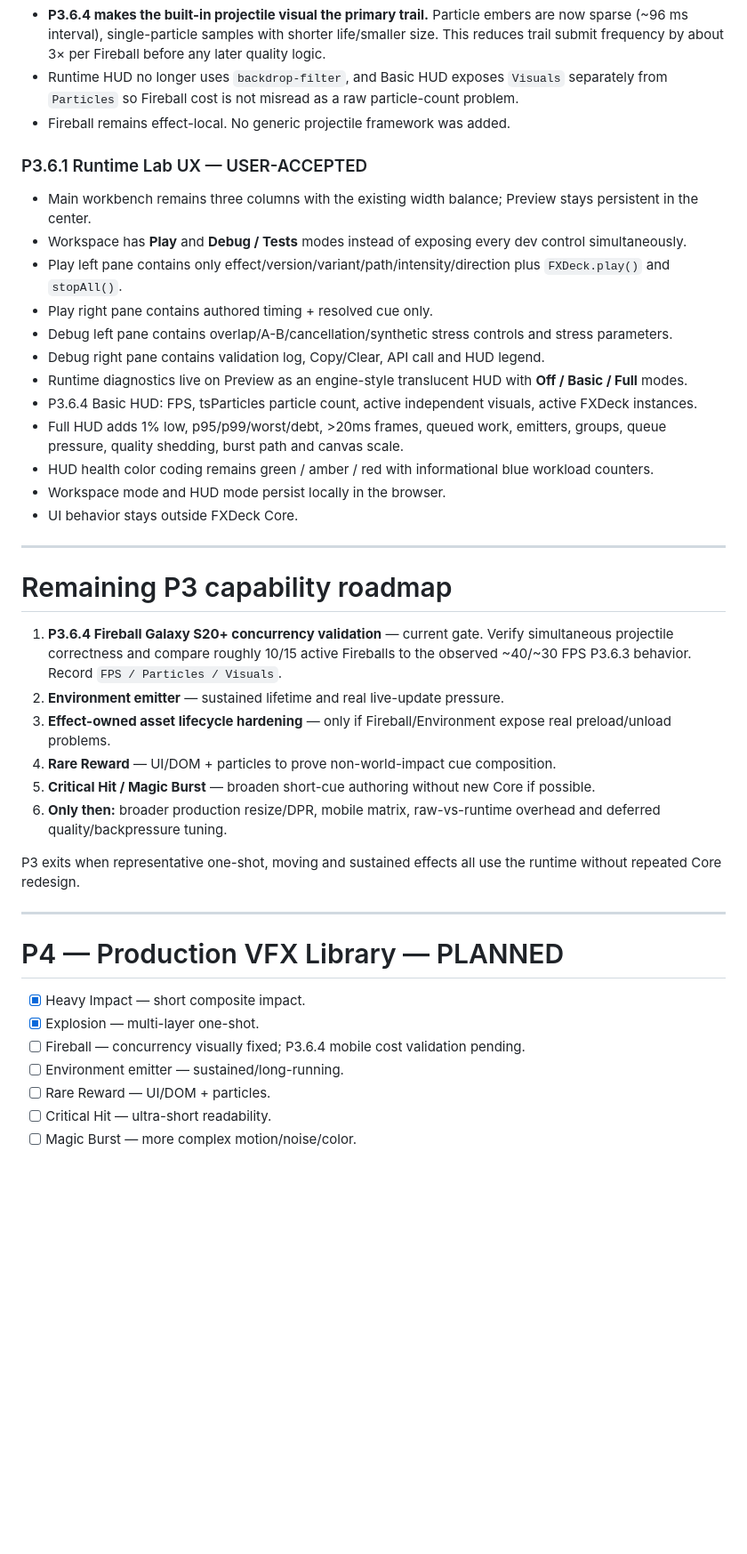
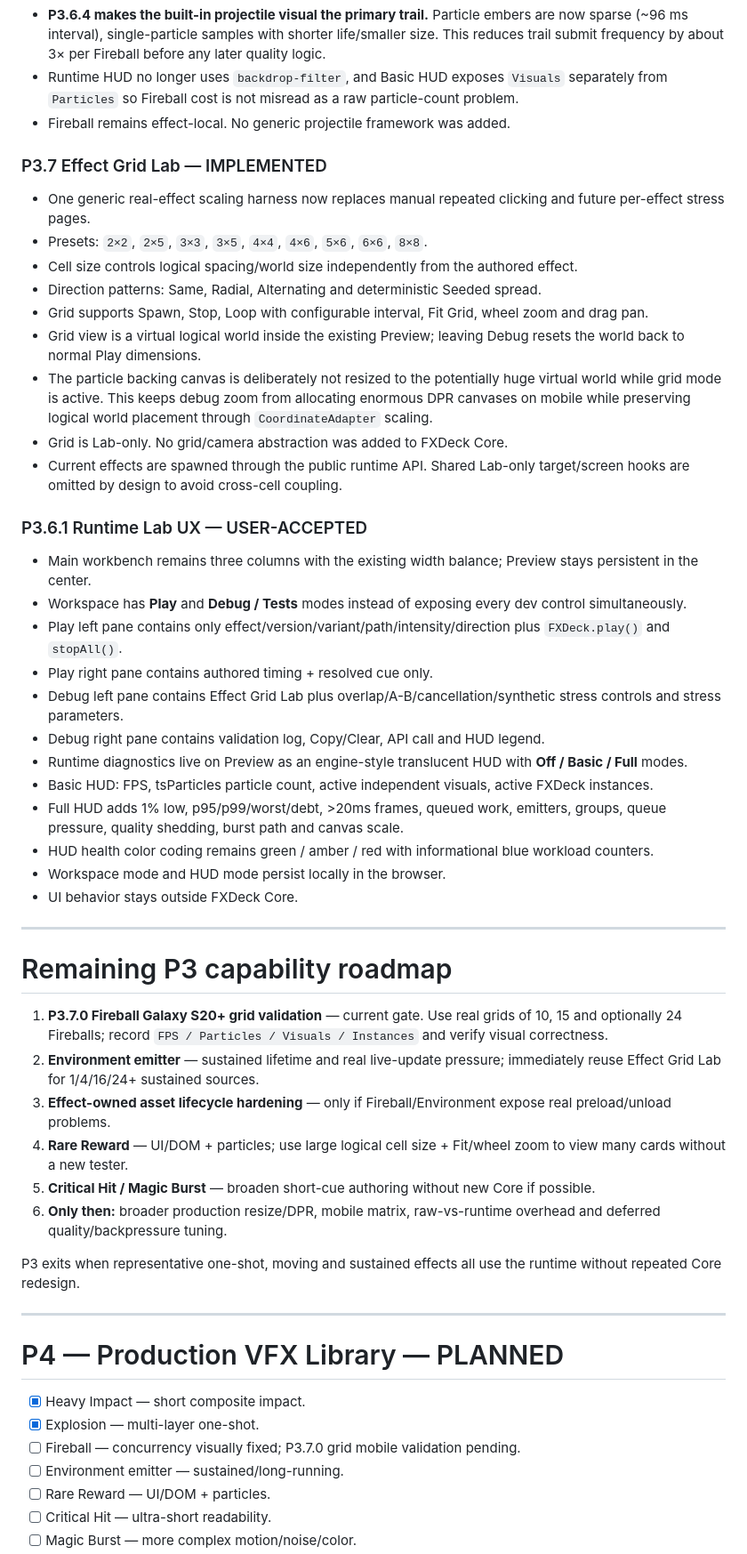
Before and after one commit to bartuom/motiondevelopment, a Markdown page: FXDECK_STATE.md, the part around one of its changes. Shown at 89% size. Rendered like a GitHub page; blank space fills up the shorter version.

Commit message:
P3.7.0 record generic Effect Grid Lab and mobile validation flow

```diff
--- a/FXDECK_STATE.md
+++ b/FXDECK_STATE.md
@@ -116,16 +119,28 @@ FXDeck is **not** intended to become a custom particle simulator, node editor, m
 - Runtime HUD no longer uses `backdrop-filter`, and Basic HUD exposes `Visuals` separately from `Particles` so Fireball cost is not misread as a raw particle-count problem.
 - Fireball remains effect-local. No generic projectile framework was added.
 
+### P3.7 Effect Grid Lab — IMPLEMENTED
+
+- One generic real-effect scaling harness now replaces manual repeated clicking and future per-effect stress pages.
+- Presets: `2×2`, `2×5`, `3×3`, `3×5`, `4×4`, `4×6`, `5×6`, `6×6`, `8×8`.
+- Cell size controls logical spacing/world size independently from the authored effect.
+- Direction patterns: Same, Radial, Alternating and deterministic Seeded spread.
+- Grid supports Spawn, Stop, Loop with configurable interval, Fit Grid, wheel zoom and drag pan.
+- Grid view is a virtual logical world inside the existing Preview; leaving Debug resets the world back to normal Play dimensions.
+- The particle backing canvas is deliberately not resized to the potentially huge virtual world while grid mode is active. This keeps debug zoom from allocating enormous DPR canvases on mobile while preserving logical world placement through `CoordinateAdapter` scaling.
+- Grid is Lab-only. No grid/camera abstraction was added to FXDeck Core.
+- Current effects are spawned through the public runtime API. Shared Lab-only target/screen hooks are omitted by design to avoid cross-cell coupling.
+
 ### P3.6.1 Runtime Lab UX — USER-ACCEPTED
 
 - Main workbench remains three columns with the existing width balance; Preview stays persistent in the center.
 - Workspace has **Play** and **Debug / Tests** modes instead of exposing every dev control simultaneously.
 - Play left pane contains only effect/version/variant/path/intensity/direction plus `FXDeck.play()` and `stopAll()`.
 - Play right pane contains authored timing + resolved cue only.
-- Debug left pane contains overlap/A-B/cancellation/synthetic stress controls and stress parameters.
+- Debug left pane contains Effect Grid Lab plus overlap/A-B/cancellation/synthetic stress controls and stress parameters.
 - Debug right pane contains validation log, Copy/Clear, API call and HUD legend.
 - Runtime diagnostics live on Preview as an engine-style translucent HUD with **Off / Basic / Full** modes.
-- P3.6.4 Basic HUD: FPS, tsParticles particle count, active independent visuals, active FXDeck instances.
+- Basic HUD: FPS, tsParticles particle count, active independent visuals, active FXDeck instances.
 - Full HUD adds 1% low, p95/p99/worst/debt, >20ms frames, queued work, emitters, groups, queue pressure, quality shedding, burst path and canvas scale.
 - HUD health color coding remains green / amber / red with informational blue workload counters.
 - Workspace mode and HUD mode persist locally in the browser.
@@ -135,10 +150,10 @@ FXDeck is **not** intended to become a custom particle simulator, node editor, m
 
 # Remaining P3 capability roadmap
 
-1. **P3.6.4 Fireball Galaxy S20+ concurrency validation** — current gate. Verify simultaneous projectile correctness and compare roughly 10/15 active Fireballs to the observed ~40/~30 FPS P3.6.3 behavior. Record `FPS / Particles / Visuals`.
-2. **Environment emitter** — sustained lifetime and real live-update pressure.
+1. **P3.7.0 Fireball Galaxy S20+ grid validation** — current gate. Use real grids of 10, 15 and optionally 24 Fireballs; record `FPS / Particles / Visuals / Instances` and verify visual correctness.
+2. **Environment emitter** — sustained lifetime and real live-update pressure; immediately reuse Effect Grid Lab for 1/4/16/24+ sustained sources.
 3. **Effect-owned asset lifecycle hardening** — only if Fireball/Environment expose real preload/unload problems.
-4. **Rare Reward** — UI/DOM + particles to prove non-world-impact cue composition.
+4. **Rare Reward** — UI/DOM + particles; use large logical cell size + Fit/wheel zoom to view many cards without a new tester.
 5. **Critical Hit / Magic Burst** — broaden short-cue authoring without new Core if possible.
 6. **Only then:** broader production resize/DPR, mobile matrix, raw-vs-runtime overhead and deferred quality/backpressure tuning.
 
@@ -150,7 +165,7 @@ P3 exits when representative one-shot, moving and sustained effects all use the
 
 - [x] Heavy Impact — short composite impact.
 - [x] Explosion — multi-layer one-shot.
-- [ ] Fireball — concurrency visually fixed; P3.6.4 mobile cost validation pending.
+- [ ] Fireball — concurrency visually fixed; P3.7.0 grid mobile validation pending.
 - [ ] Environment emitter — sustained/long-running.
 - [ ] Rare Reward — UI/DOM + particles.
 - [ ] Critical Hit — ultra-short readability.
```
Also changed, not shown: other parts of FXDECK_STATE.md (+15 -7 lines).
